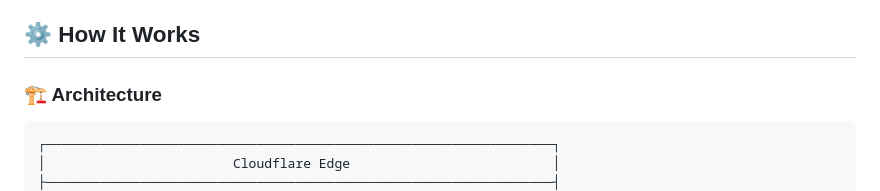
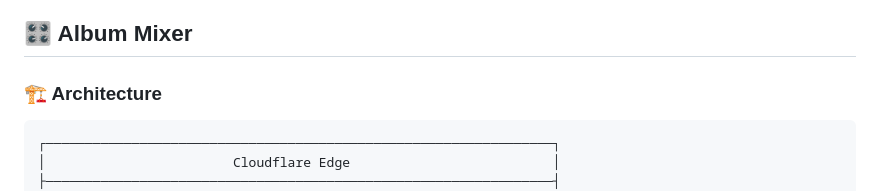
Before and after one commit to ichbinsoftware/everythingisremixed, a Markdown page: README.md, the part around one of its changes. Drawn GitHub-style.

```diff
--- a/README.md
+++ b/README.md
@@ -33,7 +33,7 @@ All stems, artwork, and code are **public domain** (CC0 1.0).
 - **Themes** — Light and dark mode
 
 
-## ⚙️ How It Works
+## 🎛️ Album Mixer
 
 ### 🏗️ Architecture
 
```
Also changed, not shown: other parts of README.md (+1 -1 lines).
